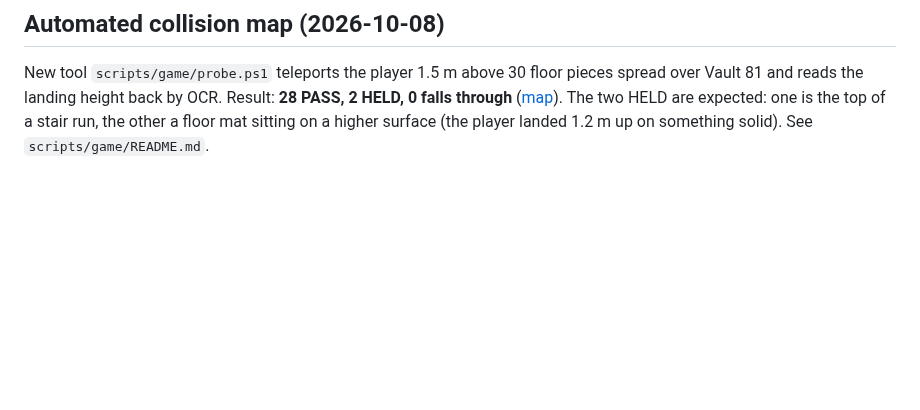
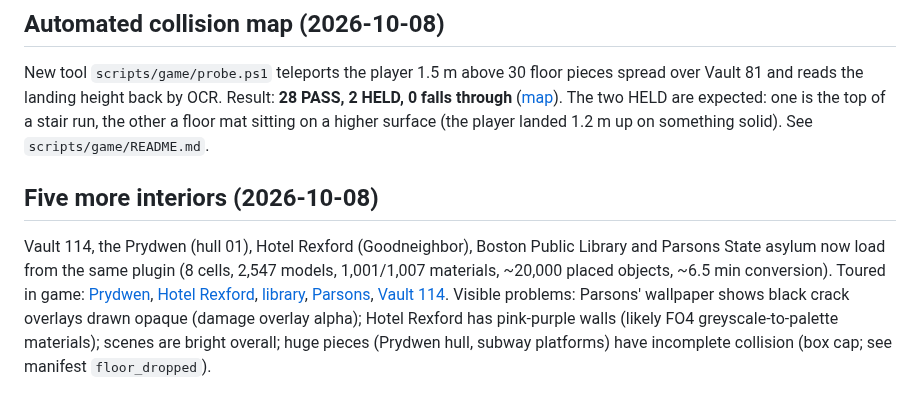
Before and after one commit to dasscooby/fo4-to-starfield, a Markdown page: docs/spikes/WP10-more-interiors.md, the part around the change. Rendered like a GitHub page; blank space fills up the shorter version.

```diff
--- a/docs/spikes/WP10-more-interiors.md
+++ b/docs/spikes/WP10-more-interiors.md
@@ -32,3 +32,13 @@ New tool `scripts/game/probe.ps1` teleports the player 1.5 m above 30 floor piec
 height back by OCR. Result: **28 PASS, 2 HELD, 0 falls through** ([map](../media/vault81-collision-map.png)). The two HELD are
 expected: one is the top of a stair run, the other a floor mat sitting on a higher surface (the player landed 1.2 m up on something
 solid). See `scripts/game/README.md`.
+
+## Five more interiors (2026-10-08)
+
+Vault 114, the Prydwen (hull 01), Hotel Rexford (Goodneighbor), Boston Public Library and Parsons State asylum now load from the
+same plugin (8 cells, 2,547 models, 1,001/1,007 materials, ~20,000 placed objects, ~6.5 min conversion). Toured in game:
+[Prydwen](../media/prydwen.jpg), [Hotel Rexford](../media/hotel-rexford.jpg), [library](../media/boston-public-library.jpg),
+[Parsons](../media/parsons-state.jpg), [Vault 114](../media/vault114.jpg).
+Visible problems: Parsons' wallpaper shows black crack overlays drawn opaque (damage overlay alpha); Hotel Rexford has pink-purple
+walls (likely FO4 greyscale-to-palette materials); scenes are bright overall; huge pieces (Prydwen hull, subway platforms) have
+incomplete collision (box cap; see manifest `floor_dropped`).
```
Also changed, not shown: README.md (+3 -1 lines), docs/media/boston-public-library.jpg (added), docs/media/hotel-rexford.jpg (added), docs/media/parsons-state.jpg (added), docs/media/prydwen.jpg (added), docs/media/vault114.jpg (added).
